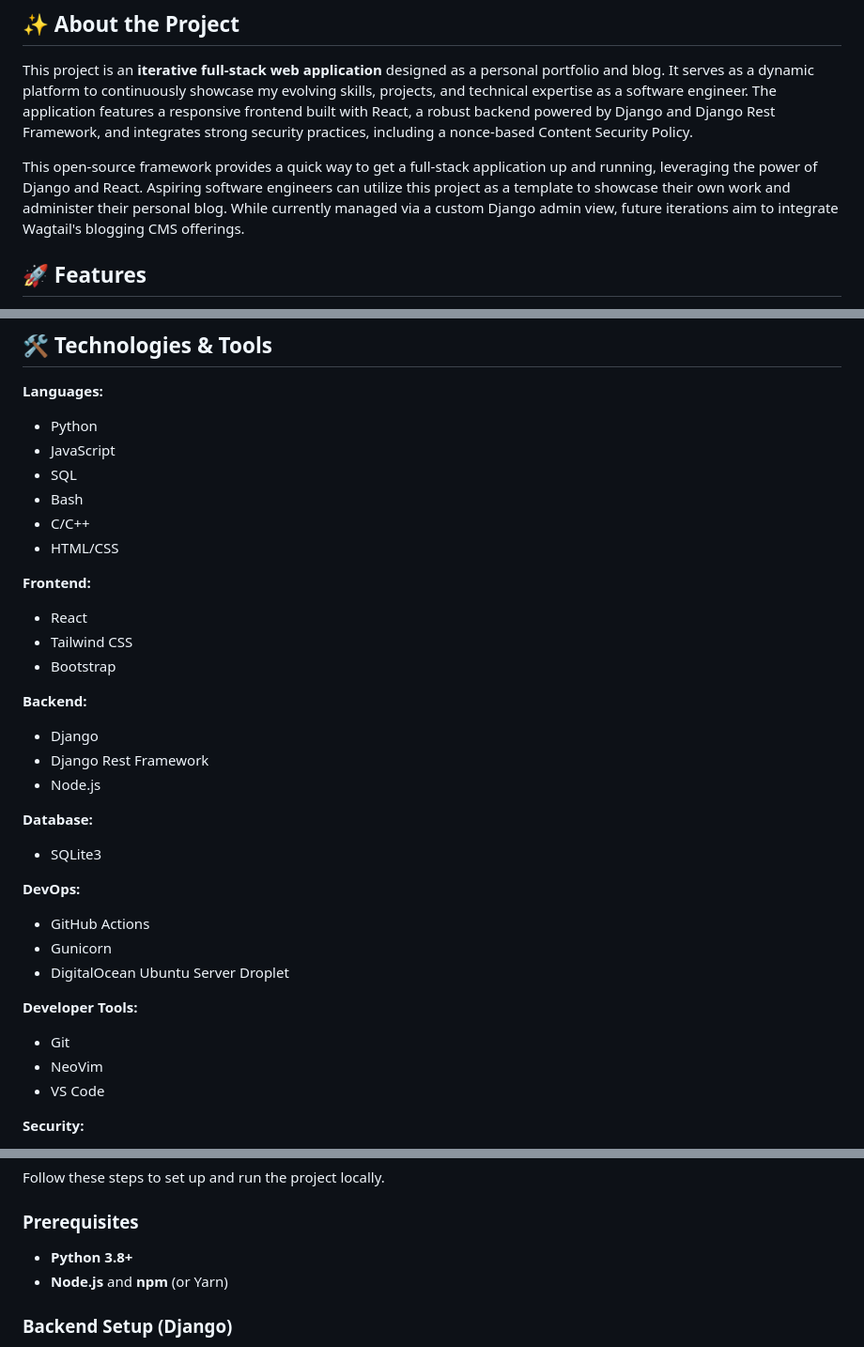
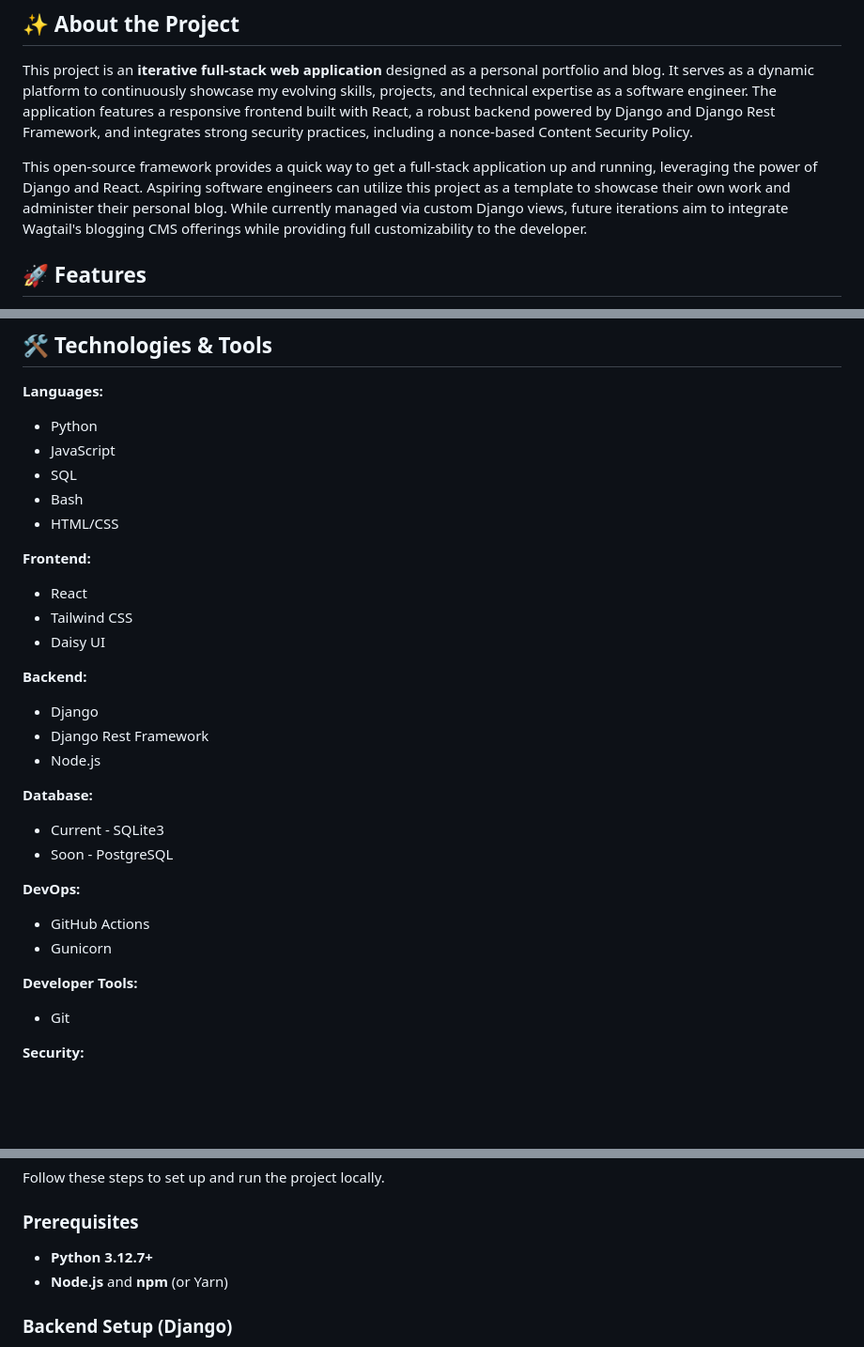
Before and after one commit to freechie/portfolio-django, a Markdown page: README.md, 3 parts joined by grey strips. Shown: that part at 94% size. Rendered like a GitHub page; blank space fills up the shorter version.

Commit message:
update README.md installation instructions, purpose of existence, and simplify design

```diff
--- a/README.md
+++ b/README.md
@@ -7,7 +7,7 @@
 
 This project is an **iterative full-stack web application** designed as a personal portfolio and blog. It serves as a dynamic platform to continuously showcase my evolving skills, projects, and technical expertise as a software engineer. The application features a responsive frontend built with React, a robust backend powered by Django and Django Rest Framework, and integrates strong security practices, including a nonce-based Content Security Policy.
 
-This open-source framework provides a quick way to get a full-stack application up and running, leveraging the power of Django and React. Aspiring software engineers can utilize this project as a template to showcase their own work and administer their personal blog. While currently managed via a custom Django admin view, future iterations aim to integrate Wagtail's blogging CMS offerings.
+This open-source framework provides a quick way to get a full-stack application up and running, leveraging the power of Django and React. Aspiring software engineers can utilize this project as a template to showcase their own work and administer their personal blog. While currently managed via custom Django views, future iterations aim to integrate Wagtail's blogging CMS offerings while providing full customizability to the developer.
 
 ## 🚀 Features
 
@@ -24,13 +24,12 @@ This open-source framework provides a quick way to get a full-stack application
 *   JavaScript
 *   SQL
 *   Bash
-*   C/C++
 *   HTML/CSS
 
 **Frontend:**
 *   React
 *   Tailwind CSS
-*   Bootstrap
+*   Daisy UI
 
 **Backend:**
 *   Django
@@ -38,17 +37,15 @@ This open-source framework provides a quick way to get a full-stack application
 *   Node.js
 
 **Database:**
-*   SQLite3
+*   Current - SQLite3
+*   Soon - PostgreSQL
 
 **DevOps:**
 *   GitHub Actions
 *   Gunicorn
-*   DigitalOcean Ubuntu Server Droplet
 
 **Developer Tools:**
 *   Git
-*   NeoVim
-*   VS Code
 
 **Security:**
 *   Hashing
@@ -64,7 +61,7 @@ Follow these steps to set up and run the project locally.
 
 ### Prerequisites
 
-*   **Python 3.8+**
+*   **Python 3.12.7+**
 *   **Node.js** and **npm** (or Yarn)
 
 ### Backend Setup (Django)
```
